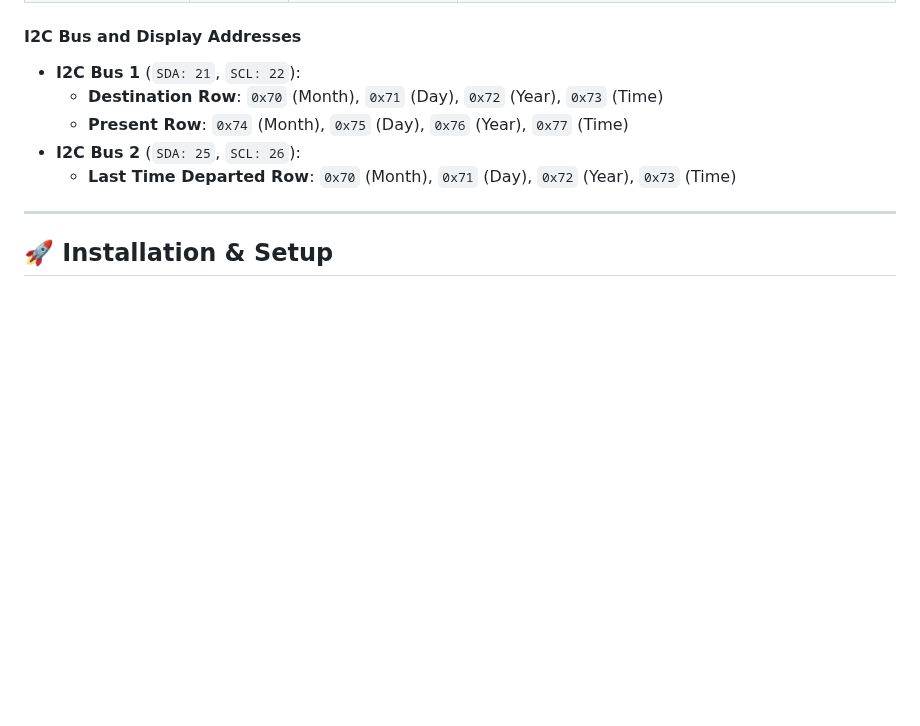
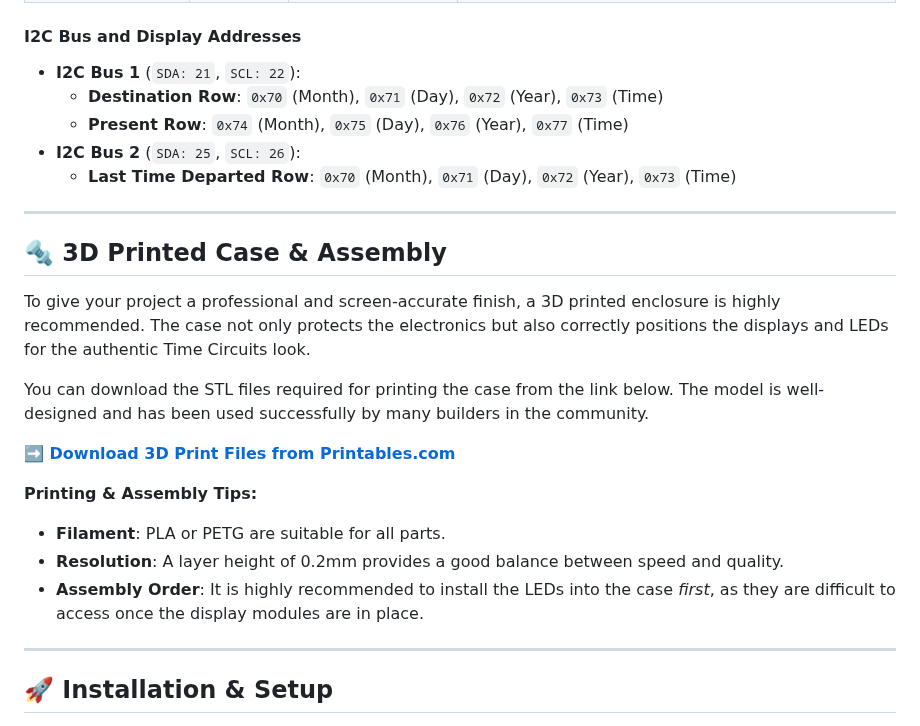
Before and after one commit to rananna/back-to-the-future-timecircuits, a Markdown page: readme.md, the part around one of its changes. GitHub-like rendering; blank space fills up the shorter version.

```diff
--- a/readme.md
+++ b/readme.md
@@ -157,6 +166,20 @@ This project uses two separate I2C buses to manage all 12 displays without addre
     * **Present Row**: `0x74` (Month), `0x75` (Day), `0x76` (Year), `0x77` (Time)
 * **I2C Bus 2** (`SDA: 25`, `SCL: 26`):
     * **Last Time Departed Row**: `0x70` (Month), `0x71` (Day), `0x72` (Year), `0x73` (Time)
+
+---
+## 🔩 3D Printed Case & Assembly
+
+To give your project a professional and screen-accurate finish, a 3D printed enclosure is highly recommended. The case not only protects the electronics but also correctly positions the displays and LEDs for the authentic Time Circuits look.
+
+You can download the STL files required for printing the case from the link below. The model is well-designed and has been used successfully by many builders in the community.
+
+**➡️ [Download 3D Print Files from Printables.com](https://www.printables.com/model/207536-back-to-the-future-time-circuits-display)**
+
+**Printing & Assembly Tips:**
+* **Filament**: PLA or PETG are suitable for all parts.
+* **Resolution**: A layer height of 0.2mm provides a good balance between speed and quality.
+* **Assembly Order**: It is highly recommended to install the LEDs into the case *first*, as they are difficult to access once the display modules are in place.
 
 ---
 ## 🚀 Installation & Setup
```
Also changed, not shown: other parts of readme.md (+21 -12 lines).
